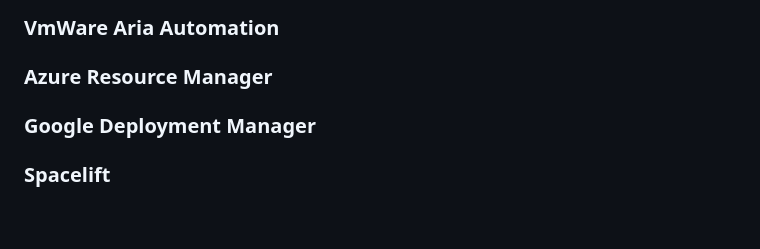
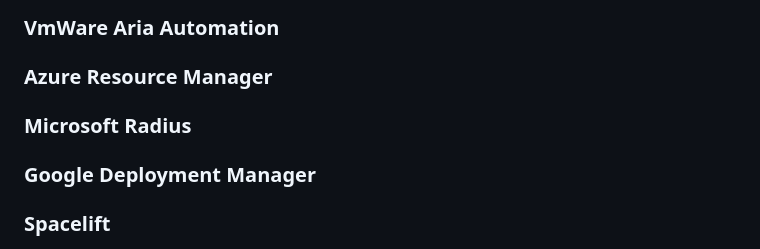
Before and after one commit to aregm/icl, a Markdown page: docs/comparison.md, the part around the change. GitHub-like rendering; blank space fills up the shorter version.

```diff
--- a/docs/comparison.md
+++ b/docs/comparison.md
@@ -29,6 +29,8 @@ Cons:
 ### VmWare Aria Automation
 
 ### Azure Resource Manager
+
+### Microsoft Radius
 
 ### Google Deployment Manager
 
```
